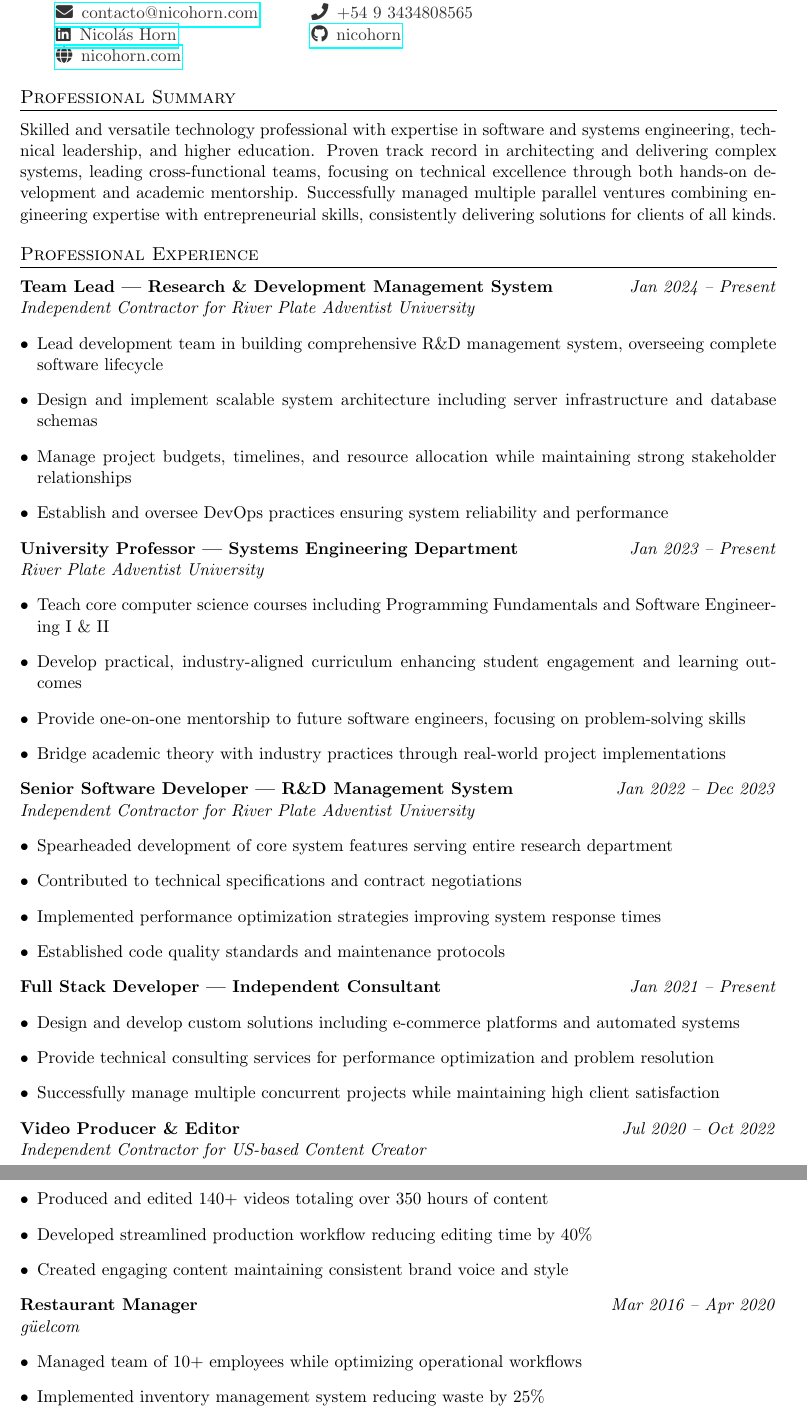
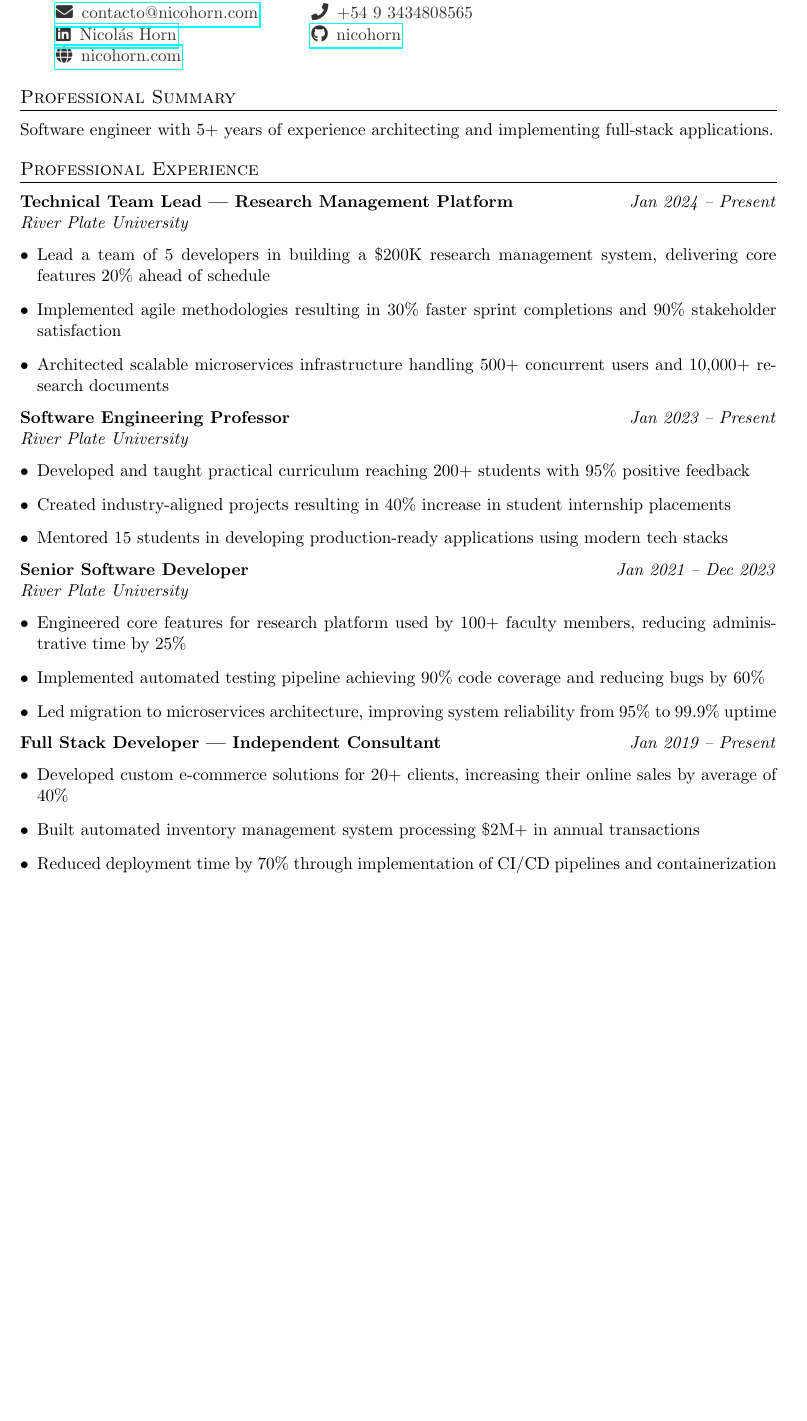
Before and after one commit to nicohorn/resume, a LaTeX CV (nicolashorn_resume.tex): two parts of pages 1 and 2 of 2 before the commit and part of the page after it, the two joined at a grey line, cut so that both start at the same text, the shorter picture padded with empty space. Compiled offline with pdfLaTeX.

Commit message:
Updated resume

```diff
--- a/nicolashorn_resume.tex
+++ b/nicolashorn_resume.tex
@@ -57,55 +57,36 @@ bottom=2cm,
 
 % Professional Summary
 \section{Professional Summary}
-Skilled and versatile technology professional with expertise in software and systems engineering, technical leadership, and higher education. Proven track record in architecting and delivering complex systems, leading cross-functional teams, focusing on technical excellence through both hands-on development and academic mentorship. Successfully managed multiple parallel ventures combining engineering expertise with entrepreneurial skills, consistently delivering solutions for clients of all kinds.
+Software engineer with 5+ years of experience architecting and implementing full-stack applications.
 
 % Experience
 \section{Professional Experience}
-\noindent\textbf{Team Lead | Research \& Development Management System} \hfill \textit{Jan 2024 -- Present}\\
-\textit{Independent Contractor for River Plate Adventist University}
+\noindent\textbf{Technical Team Lead | Research Management Platform} \hfill \textit{Jan 2024 -- Present}\\
+\textit{River Plate University}
 \begin{itemize}[leftmargin=*]
-\item Lead development team in building comprehensive R\&D management system, overseeing complete software lifecycle
-\item Design and implement scalable system architecture including server infrastructure and database schemas
-\item Manage project budgets, timelines, and resource allocation while maintaining strong stakeholder relationships
-\item Establish and oversee DevOps practices ensuring system reliability and performance
+\item Lead a team of 5 developers in building a \$200K research management system, delivering core features 20\% ahead of schedule
+\item Implemented agile methodologies resulting in 30\% faster sprint completions and 90\% stakeholder satisfaction
+\item Architected scalable microservices infrastructure handling 500+ concurrent users and 10,000+ research documents
 \end{itemize}
 
-\noindent\textbf{University Professor | Systems Engineering Department} \hfill \textit{Jan 2023 -- Present}\\
-\textit{River Plate Adventist University}
+\noindent\textbf{Software Engineering Professor} \hfill \textit{Jan 2023 -- Present}\\
+\textit{River Plate University}
 \begin{itemize}[leftmargin=*]
-\item Teach core computer science courses including Programming Fundamentals and Software Engineering I \& II
-\item Develop practical, industry-aligned curriculum enhancing student engagement and learning outcomes
-\item Provide one-on-one mentorship to future software engineers, focusing on problem-solving skills
-\item Bridge academic theory with industry practices through real-world project implementations
+\item Developed and taught practical curriculum reaching 200+ students with 95\% positive feedback
+\item Created industry-aligned projects resulting in 40\% increase in student internship placements
+\item Mentored 15 students in developing production-ready applications using modern tech stacks
 \end{itemize}
 
-\noindent\textbf{Senior Software Developer | R\&D Management System} \hfill \textit{Jan 2022 -- Dec 2023}\\
-\textit{Independent Contractor for River Plate Adventist University}
+\noindent\textbf{Senior Software Developer} \hfill \textit{Jan 2021 -- Dec 2023}\\
+\textit{River Plate University}
 \begin{itemize}[leftmargin=*]
-\item Spearheaded development of core system features serving entire research department
-\item Contributed to technical specifications and contract negotiations
-\item Implemented performance optimization strategies improving system response times
-\item Established code quality standards and maintenance protocols
+\item Engineered core features for research platform used by 100+ faculty members, reducing administrative time by 25\%
+\item Implemented automated testing pipeline achieving 90\% code coverage and reducing bugs by 60\%
+\item Led migration to microservices architecture, improving system reliability from 95\% to 99.9\% uptime
 \end{itemize}
 
-\noindent\noindent\textbf{Full Stack Developer | Independent Consultant} \hfill \textit{Jan 2021 -- Present}
+\noindent\textbf{Full Stack Developer | Independent Consultant} \hfill \textit{Jan 2019 -- Present}
 \begin{itemize}[leftmargin=*]
-\item Design and develop custom solutions including e-commerce platforms and automated systems
-\item Provide technical consulting services for performance optimization and problem resolution
-\item Successfully manage multiple concurrent projects while maintaining high client satisfaction
-\end{itemize}
-
-\noindent\textbf{Video Producer \& Editor} \hfill \textit{Jul 2020 -- Oct 2022}\\
-\textit{Independent Contractor for US-based Content Creator}
-\begin{itemize}[leftmargin=*]
-\item Produced and edited 140+ videos totaling over 350 hours of content
-\item Developed streamlined production workflow reducing editing time by 40\%
-\item Created engaging content maintaining consistent brand voice and style
-\end{itemize}
-
-\noindent\textbf{Restaurant Manager} \hfill \textit{Mar 2016 -- Apr 2020}\\
-\textit{güelcom}
-\begin{itemize}[leftmargin=*]
-\item Managed team of 10+ employees while optimizing operational workflows
-\item Implemented inventory management system reducing waste by 25\%
-\item Oversaw financial planning and vendor relationships
+\item Developed custom e-commerce solutions for 20+ clients, increasing their online sales by average of 40\%
+\item Built automated inventory management system processing \$2M+ in annual transactions
+\item Reduced deployment time by 70\% through implementation of CI/CD pipelines and containerization
```
Also changed, not shown: nicohorn_resume.pdf (deleted), nicolashorn_curriculum.pdf (added), nicolashorn_resume.pdf (added), nicolashorn_resume.tex (31 more changed lines), 12 other files.
